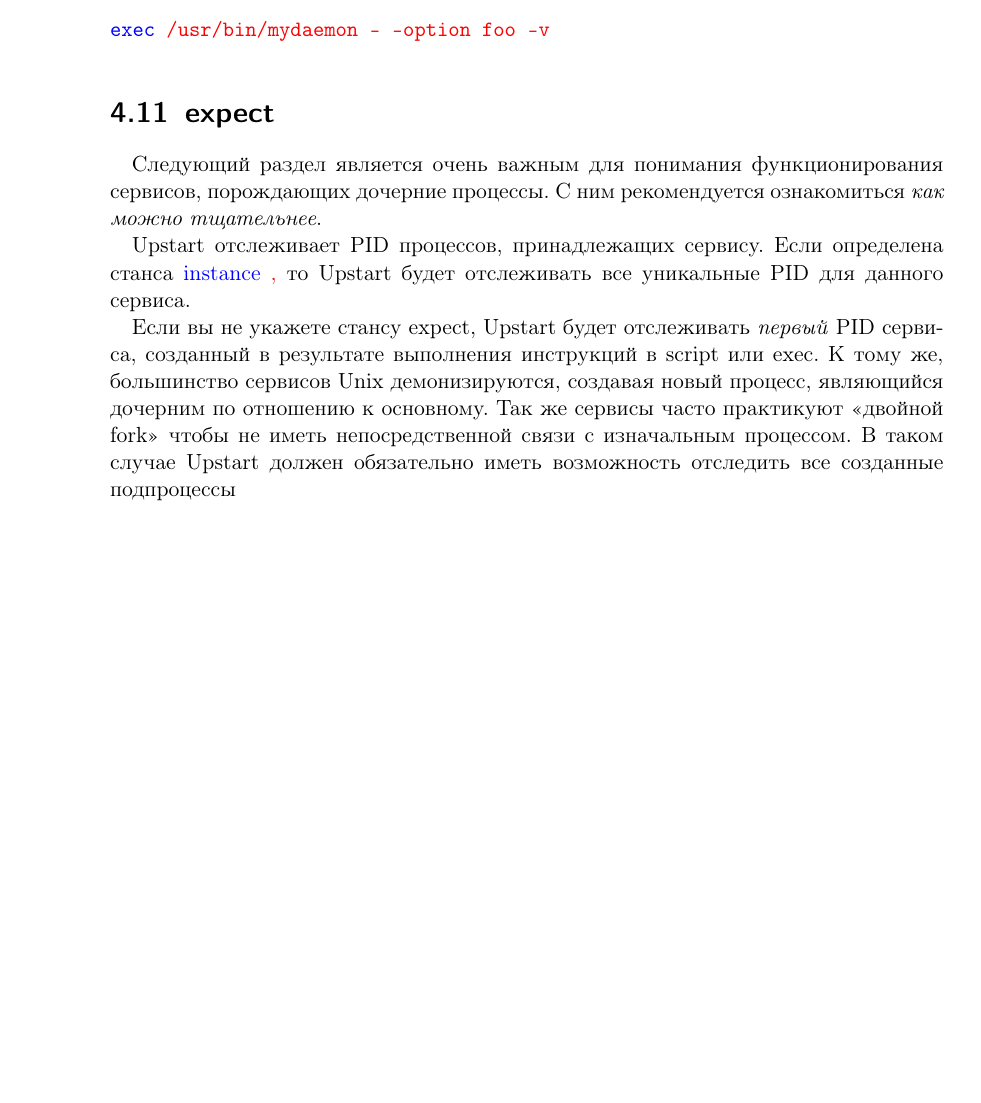
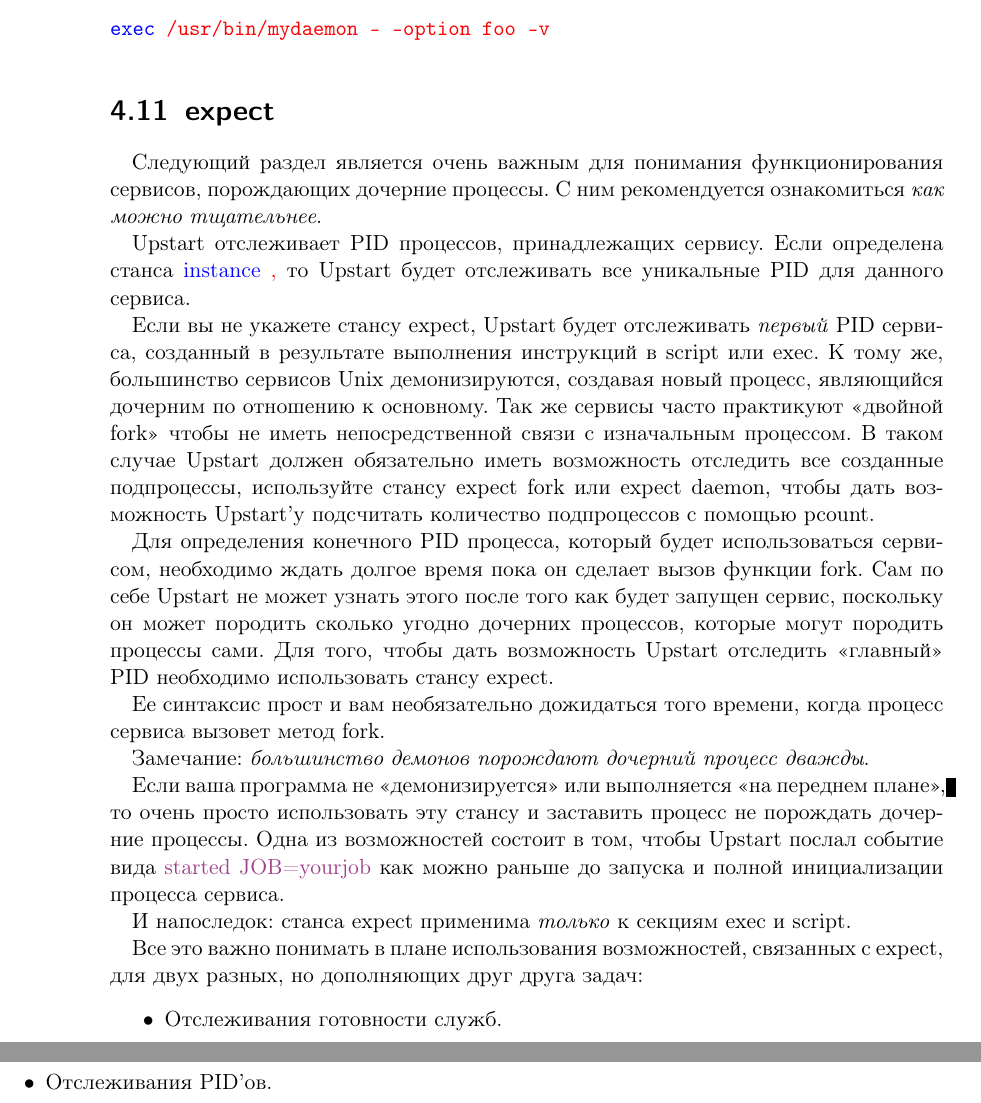
Before and after one commit to kirill85/upstart-cookbook-ru, a LaTeX book (upstart_cookbook.tex, which reads chapter4.tex): part of page 32 of 32 before the commit and two parts of pages 32 and 33 of 33 after it, the two joined at a grey line, cut so that both start at the same text, the shorter picture padded with empty space. Compiled offline with pdfLaTeX.

Commit message:
Add paragraph about daemonize of program

```diff
--- a/chapter4.tex
+++ b/chapter4.tex
@@ -145,4 +145,19 @@ echo "myvar='\$myvar'" >> \filepath{run/script.log}
 
 Upstart отслеживает PID процессов, принадлежащих сервису. Если определена станса \stanza{instance}, то Upstart будет отслеживать все уникальные PID для данного сервиса.
 
-Если вы не укажете стансу expect, Upstart будет отслеживать \textit{первый} PID сервиса, созданный в результате выполнения инструкций в script или exec. К тому же, большинство сервисов Unix демонизируются, создавая новый процесс, являющийся дочерним по отношению к основному. Так же сервисы часто практикуют <<двойной fork>> чтобы не иметь непосредственной связи с изначальным процессом. В таком случае Upstart должен обязательно иметь возможность отследить все созданные подпроцессы
+Если вы не укажете стансу expect, Upstart будет отслеживать \textit{первый} PID сервиса, созданный в результате выполнения инструкций в script или exec. К тому же, большинство сервисов Unix демонизируются, создавая новый процесс, являющийся дочерним по отношению к основному. Так же сервисы часто практикуют <<двойной fork>> чтобы не иметь непосредственной связи с изначальным процессом. В таком случае Upstart должен обязательно иметь возможность отследить все созданные подпроцессы, используйте стансу expect fork или expect daemon, чтобы дать возможность Upstart'у подсчитать количество подпроцессов с помощью pcount.
+
+Для определения конечного PID процесса, который будет использоваться сервисом, необходимо ждать долгое время пока он сделает вызов функции fork. Сам по себе Upstart не может узнать этого после того как будет запущен сервис, поскольку он может породить сколько угодно дочерних процессов, которые могут породить процессы сами. Для того, чтобы дать возможность Upstart отследить <<главный>> PID необходимо использовать стансу expect.
+
+Ее синтаксис прост и вам необязательно дожидаться того времени, когда процесс сервиса вызовет метод fork.
+
+Замечание: \textit{большинство демонов порождают дочерний процесс дважды}.
+
+Если ваша программа не <<демонизируется>> или выполняется <<на переднем плане>>, то очень просто использовать эту стансу и заставить процесс не порождать дочерние процессы. Одна из возможностей состоит в том, чтобы Upstart послал событие вида \event{started JOB=yourjob} как можно раньше до запуска и полной инициализации процесса сервиса.
+
+И напоследок: станса expect применима \textit{только} к секциям exec и script.
+
+Все это важно понимать в плане использования возможностей, связанных с expect, для двух разных, но дополняющих друг друга задач: \begin{itemize}
+\item Отслеживания готовности служб.
+\item Отслеживания PID'ов.
+\end{itemize}
```
